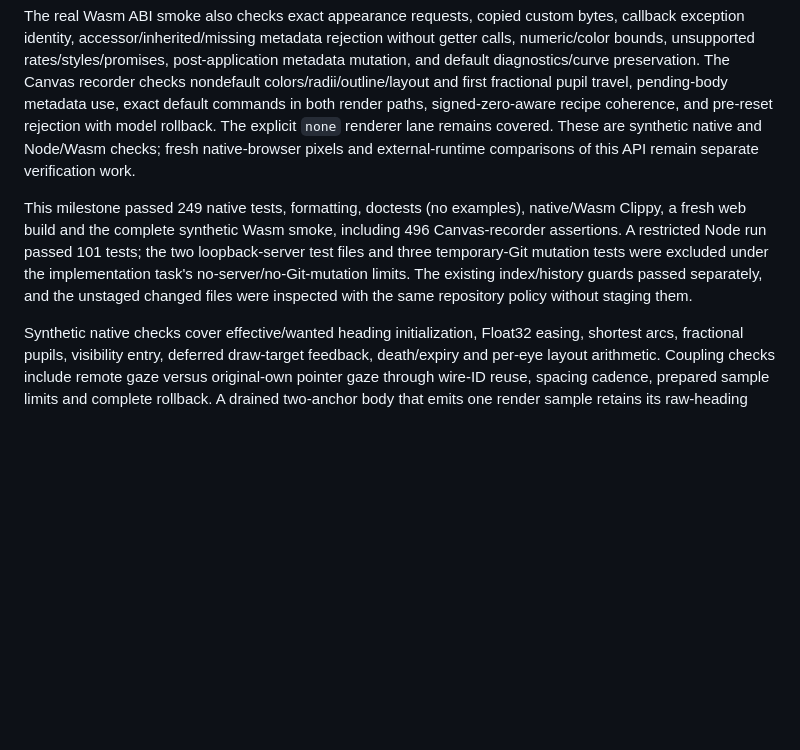
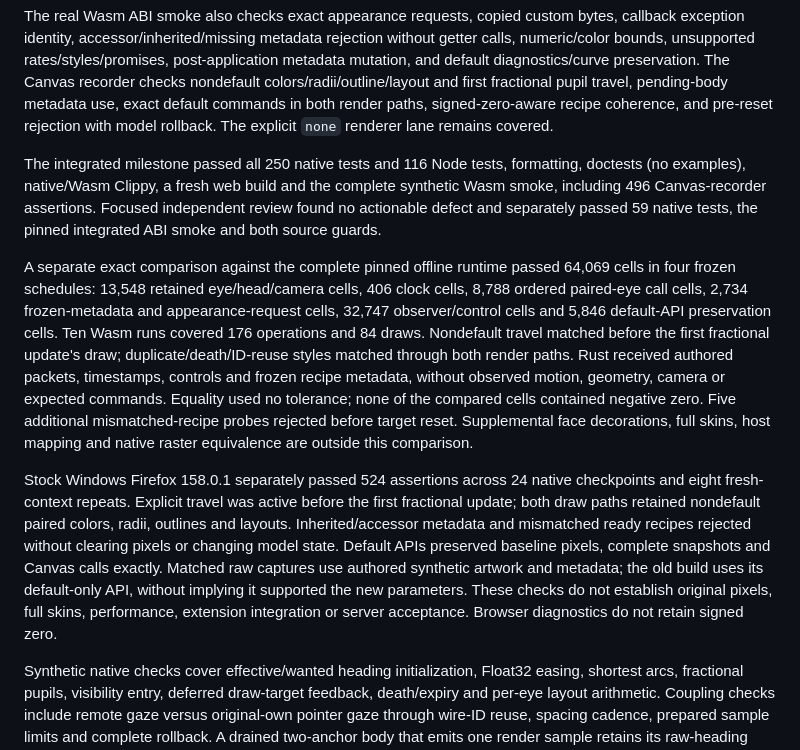
Before and after one commit to NikitaMGrimm/slither-client, a Markdown page: docs/verification.md, the part around the change. Drawn GitHub-style; blank space fills up the shorter version.

Commit message:
docs: record paired-eye fidelity verification

```diff
--- a/docs/verification.md
+++ b/docs/verification.md
@@ -307,17 +307,37 @@ post-application metadata mutation, and default diagnostics/curve preservation.
 The Canvas recorder checks nondefault colors/radii/outline/layout and first
 fractional pupil travel, pending-body metadata use, exact default commands in
 both render paths, signed-zero-aware recipe coherence, and pre-reset rejection
-with model rollback. The explicit `none` renderer lane remains covered. These
-are synthetic native and Node/Wasm checks; fresh native-browser pixels and
-external-runtime comparisons of this API remain separate verification work.
+with model rollback. The explicit `none` renderer lane remains covered.
 
-This milestone passed 249 native tests, formatting, doctests (no examples),
-native/Wasm Clippy, a fresh web build and the complete synthetic Wasm smoke,
-including 496 Canvas-recorder assertions. A restricted Node run passed 101 tests;
-the two loopback-server test files and three temporary-Git mutation tests were
-excluded under the implementation task's no-server/no-Git-mutation limits.
-The existing index/history guards passed separately, and the unstaged changed
-files were inspected with the same repository policy without staging them.
+The integrated milestone passed all 250 native tests and 116 Node tests,
+formatting, doctests (no examples), native/Wasm Clippy, a fresh web build and
+the complete synthetic Wasm smoke, including 496 Canvas-recorder assertions.
+Focused independent review found no actionable defect and separately passed
+59 native tests, the pinned integrated ABI smoke and both source guards.
+
+A separate exact comparison against the complete pinned offline runtime passed
+64,069 cells in four frozen schedules: 13,548 retained eye/head/camera cells,
+406 clock cells, 8,788 ordered paired-eye call cells, 2,734 frozen-metadata and
+appearance-request cells, 32,747 observer/control cells and 5,846 default-API
+preservation cells. Ten Wasm runs covered 176 operations and 84 draws. Nondefault
+travel matched before the first fractional update's draw; duplicate/death/ID-reuse
+styles matched through both render paths. Rust received authored packets,
+timestamps, controls and frozen recipe metadata, without observed motion,
+geometry, camera or expected commands. Equality used no tolerance; none of the
+compared cells contained negative zero. Five additional mismatched-recipe probes
+rejected before target reset. Supplemental face decorations, full skins, host
+mapping and native raster equivalence are outside this comparison.
+
+Stock Windows Firefox 158.0.1 separately passed 524 assertions across 24 native
+checkpoints and eight fresh-context repeats. Explicit travel was active before
+the first fractional update; both draw paths retained nondefault paired colors,
+radii, outlines and layouts. Inherited/accessor metadata and mismatched ready
+recipes rejected without clearing pixels or changing model state. Default APIs
+preserved baseline pixels, complete snapshots and Canvas calls exactly. Matched
+raw captures use authored synthetic artwork and metadata; the old build uses
+its default-only API, without implying it supported the new parameters. These
+checks do not establish original pixels, full skins, performance, extension
+integration or server acceptance. Browser diagnostics do not retain signed zero.
 
 Synthetic native checks cover effective/wanted heading initialization, Float32
 easing, shortest arcs, fractional pupils, visibility entry, deferred draw-target
```
